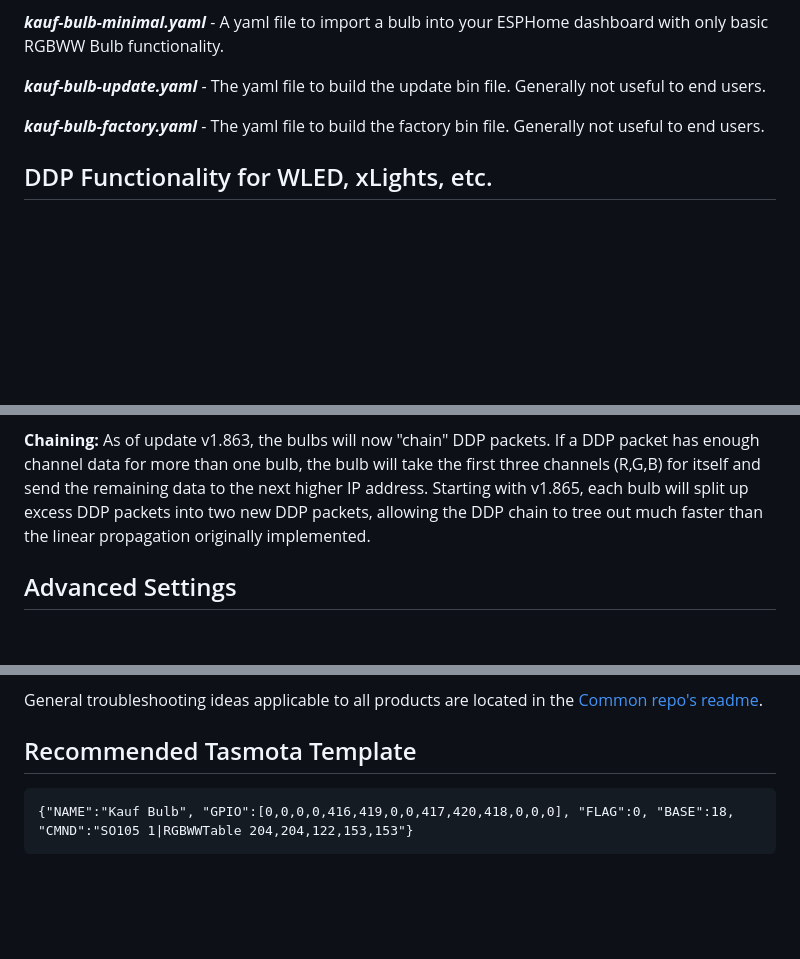
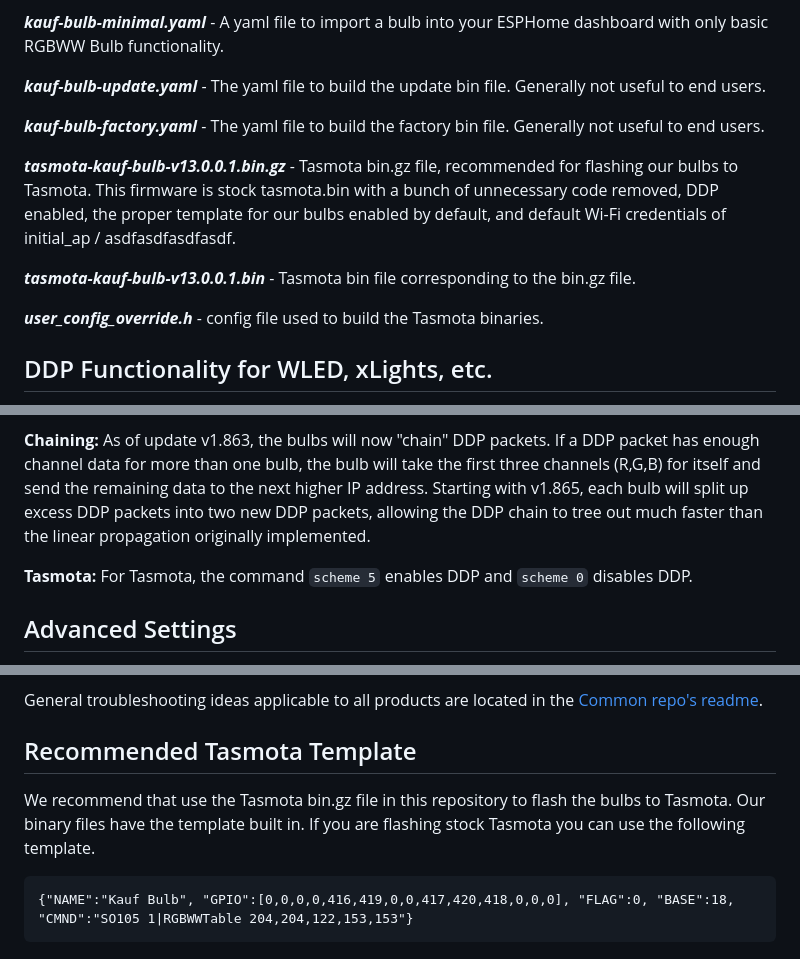
Before and after one commit to KaufHA/kauf-rgbww-bulbs, a Markdown page: README.md, 3 parts joined by grey strips. Rendered like a GitHub page; blank space fills up the shorter version.

Commit message:
Update README.md for Tasmota files

````diff
--- a/README.md
+++ b/README.md
@@ -32,6 +32,12 @@ This repo contains files for the KAUF RGBWW Smart Bulbs.
 
 ***kauf-bulb-factory.yaml*** - The yaml file to build the factory bin file. Generally not useful to end users.
 
+***tasmota-kauf-bulb-v13.0.0.1.bin.gz*** - Tasmota bin.gz file, recommended for flashing our bulbs to Tasmota.  This firmware is stock tasmota.bin with a bunch of unnecessary code removed, DDP enabled, the proper template for our bulbs enabled by default, and default Wi-Fi credentials of initial_ap / asdfasdfasdfasdf.
+
+***tasmota-kauf-bulb-v13.0.0.1.bin*** - Tasmota bin file corresponding to the bin.gz file.
+
+***user_config_override.h*** - config file used to build the Tasmota binaries.
+
 ## DDP Functionality for WLED, xLights, etc.
 DDP functionality needs to be enabled by changing the "Effect" select entity to "WLED / DDP".  Once enabled, the bulb will listen for DDP packets and change color as indicated by any received DDP packet.  The DDP packet should have 3 channels: Red, Green Blue.
 
@@ -40,6 +46,8 @@ DDP functionality needs to be enabled by changing the "Effect" select entity to
 **DDP Brightness:** If the corresponding light entity in Home Assistant is on, then received DDP packets will be scaled to the brightness of the Home Assistant light entity.  If the corresponding light entity is off in Home Assistant, then the DDP packet will be displayed as-is without brightness scaling.
 
 **Chaining:** As of update v1.863, the bulbs will now "chain" DDP packets.  If a DDP packet has enough channel data for more than one bulb, the bulb will take the first three channels (R,G,B) for itself and send the remaining data to the next higher IP address.  Starting with v1.865, each bulb will split up excess DDP packets into two new DDP packets, allowing the DDP chain to tree out much faster than the linear propagation originally implemented.
+
+**Tasmota:** For Tasmota, the command `scheme 5` enables DDP and `scheme 0` disables DDP.
 
 ## Advanced Settings
 When using kauf-bulb.yaml as a package in the ESPHome dashboard, you can configure the following aspects by adding substitutions. The substitutions section of kauf-bulb.yaml has comments with more explanation as well.
@@ -82,6 +90,8 @@ General troubleshooting ideas applicable to all products are located in the [Com
 
 ## Recommended Tasmota Template
 
+We recommend that use the Tasmota bin.gz file in this repository to flash the bulbs to Tasmota.  Our binary files have the template built in.  If you are flashing stock Tasmota you can use the following template.
+
 ```
 {"NAME":"Kauf Bulb", "GPIO":[0,0,0,0,416,419,0,0,417,420,418,0,0,0], "FLAG":0, "BASE":18, "CMND":"SO105 1|RGBWWTable 204,204,122,153,153"}
 ```
````
